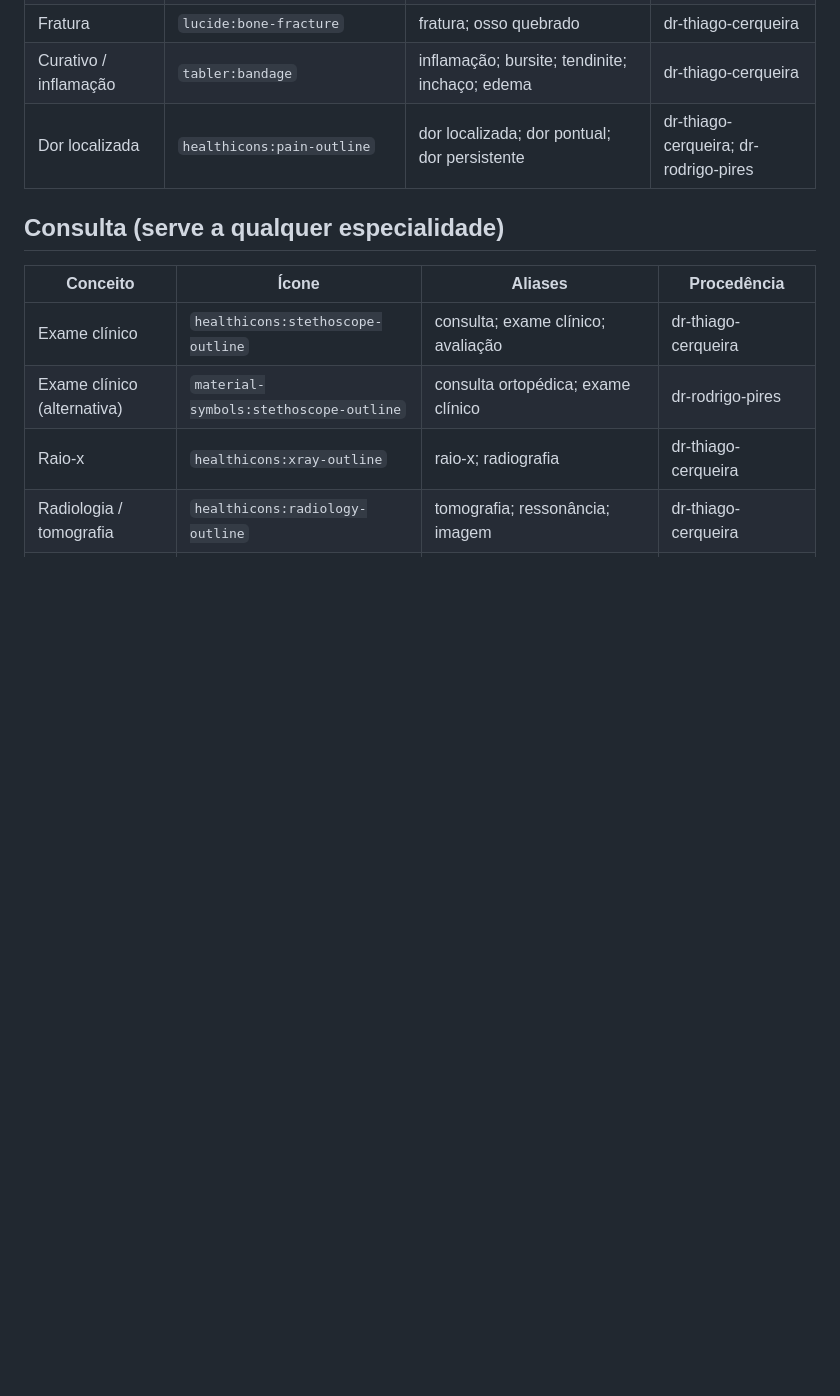
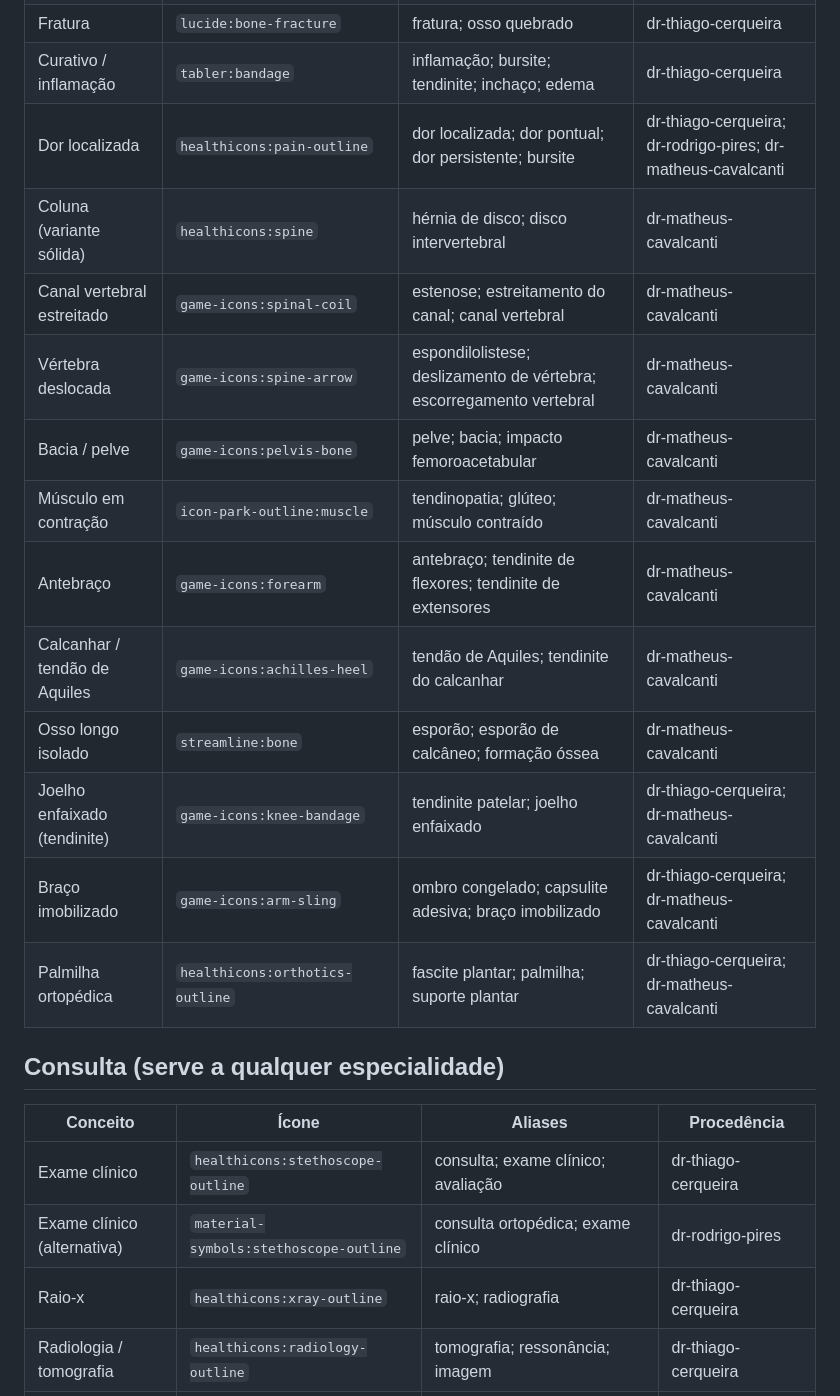
Before and after one commit to calilmf/processo-criacao-lp, a Markdown page: especialidades/ortopedia/conceitos.md, the part around one of its changes. Rendered like a GitHub page; blank space fills up the shorter version.

```diff
--- a/especialidades/ortopedia/conceitos.md
+++ b/especialidades/ortopedia/conceitos.md
@@ -62,7 +70,18 @@ Formato das colunas é contrato do parser (`ferramentas/conceitos.py`). Mudar no
 | Órtese / palmilha | `healthicons:orthotics-outline` | palmilha; órtese; suporte plantar | dr-thiago-cerqueira |
 | Fratura | `lucide:bone-fracture` | fratura; osso quebrado | dr-thiago-cerqueira |
 | Curativo / inflamação | `tabler:bandage` | inflamação; bursite; tendinite; inchaço; edema | dr-thiago-cerqueira |
-| Dor localizada | `healthicons:pain-outline` | dor localizada; dor pontual; dor persistente | dr-thiago-cerqueira; dr-rodrigo-pires |
+| Dor localizada | `healthicons:pain-outline` | dor localizada; dor pontual; dor persistente; bursite | dr-thiago-cerqueira; dr-rodrigo-pires; dr-matheus-cavalcanti |
+| Coluna (variante sólida) | `healthicons:spine` | hérnia de disco; disco intervertebral | dr-matheus-cavalcanti |
+| Canal vertebral estreitado | `game-icons:spinal-coil` | estenose; estreitamento do canal; canal vertebral | dr-matheus-cavalcanti |
+| Vértebra deslocada | `game-icons:spine-arrow` | espondilolistese; deslizamento de vértebra; escorregamento vertebral | dr-matheus-cavalcanti |
+| Bacia / pelve | `game-icons:pelvis-bone` | pelve; bacia; impacto femoroacetabular | dr-matheus-cavalcanti |
+| Músculo em contração | `icon-park-outline:muscle` | tendinopatia; glúteo; músculo contraído | dr-matheus-cavalcanti |
+| Antebraço | `game-icons:forearm` | antebraço; tendinite de flexores; tendinite de extensores | dr-matheus-cavalcanti |
+| Calcanhar / tendão de Aquiles | `game-icons:achilles-heel` | tendão de Aquiles; tendinite do calcanhar | dr-matheus-cavalcanti |
+| Osso longo isolado | `streamline:bone` | esporão; esporão de calcâneo; formação óssea | dr-matheus-cavalcanti |
+| Joelho enfaixado (tendinite) | `game-icons:knee-bandage` | tendinite patelar; joelho enfaixado | dr-thiago-cerqueira; dr-matheus-cavalcanti |
+| Braço imobilizado | `game-icons:arm-sling` | ombro congelado; capsulite adesiva; braço imobilizado | dr-thiago-cerqueira; dr-matheus-cavalcanti |
+| Palmilha ortopédica | `healthicons:orthotics-outline` | fascite plantar; palmilha; suporte plantar | dr-thiago-cerqueira; dr-matheus-cavalcanti |
 
 ## Consulta (serve a qualquer especialidade)
 
```
Also changed, not shown: other parts of especialidades/ortopedia/conceitos.md (+27 -0 lines), docs/repertorio-icones.md (+4 -0 lines).
